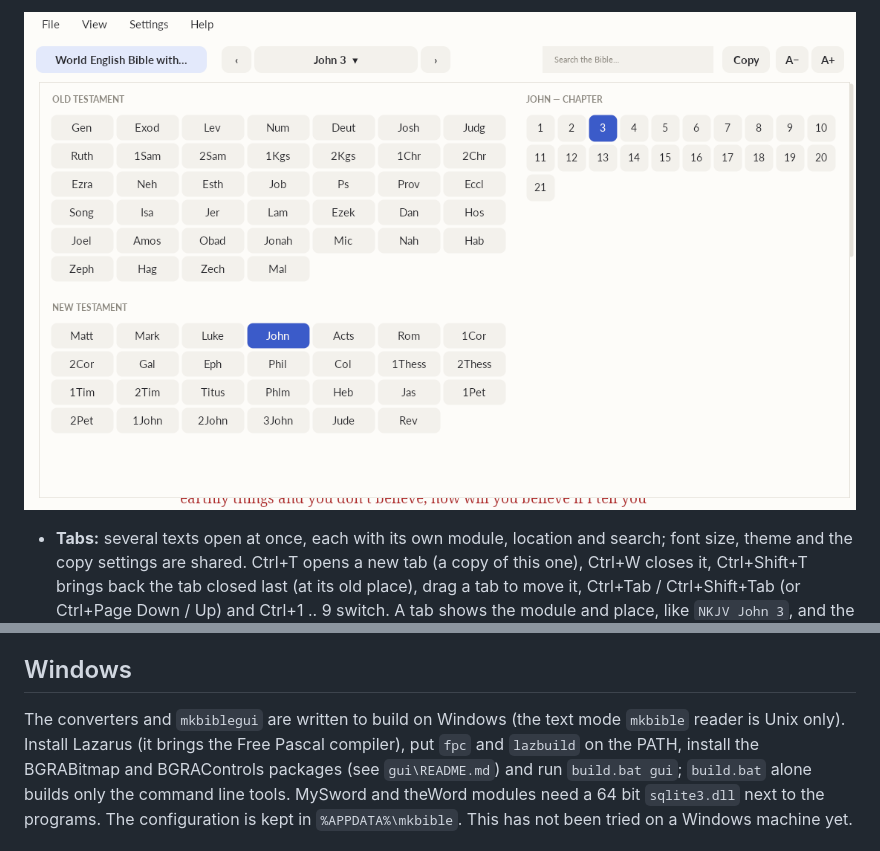
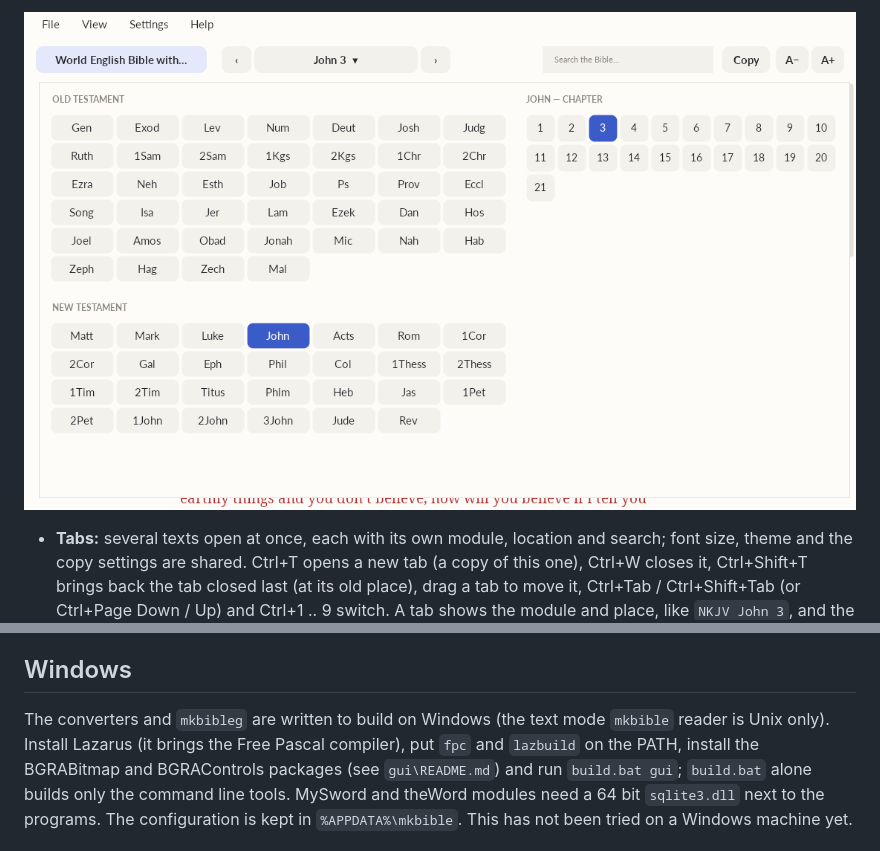
Before and after one commit to mythicalkingdom/mkbible, a Markdown page: README.md, 2 parts joined by grey strips. Drawn GitHub-style.

```diff
--- a/README.md
+++ b/README.md
@@ -76,5 +76,5 @@ folders (`~/.config/mkbible/mkbible.cfg`, `%APPDATA%\mkbible` on Windows).
 
-![mkbiblegui, the book and chapter picker](docs/mkbiblegui-goto.png)
+![mkbibleg, the book and chapter picker](docs/mkbibleg-goto.png)
 
 * **Tabs:** several texts open at once, each with its own module, location and search; font size, theme and the copy
   settings are shared. Ctrl+T opens a new tab (a copy of this one), Ctrl+W closes it, Ctrl+Shift+T brings back the tab closed last (at its old place), drag a tab to move it, Ctrl+Tab / Ctrl+Shift+Tab (or
@@ -110,7 +110,7 @@ not been tried yet.
 
 ## Windows
 
-The converters and `mkbiblegui` are written to build on Windows (the text mode `mkbible` reader is Unix only). Install
+The converters and `mkbibleg` are written to build on Windows (the text mode `mkbible` reader is Unix only). Install
 Lazarus (it brings the Free Pascal compiler), put `fpc` and `lazbuild` on the PATH, install the BGRABitmap and
 BGRAControls packages (see `gui\README.md`) and run `build.bat gui`; `build.bat` alone builds only the command line
 tools. MySword and theWord modules need a 64 bit `sqlite3.dll` next to the programs. The configuration is kept in
```
Also changed, not shown: other parts of README.md (+6 -6 lines), gui/README.md (+3 -3 lines), docs/mkbibleg-goto.png (renamed from docs/mkbiblegui-goto.png), docs/mkbibleg-strongs.png (renamed from docs/mkbiblegui-strongs.png), docs/mkbibleg.png (renamed from docs/mkbiblegui.png), 12 other files.
